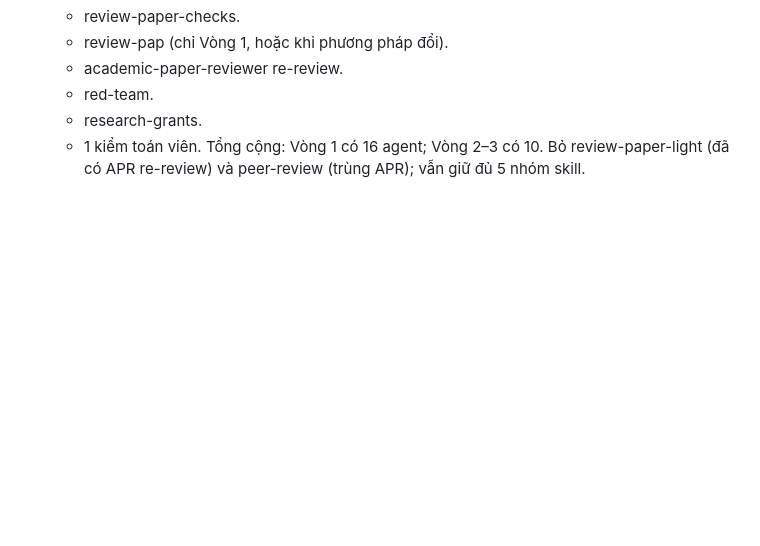
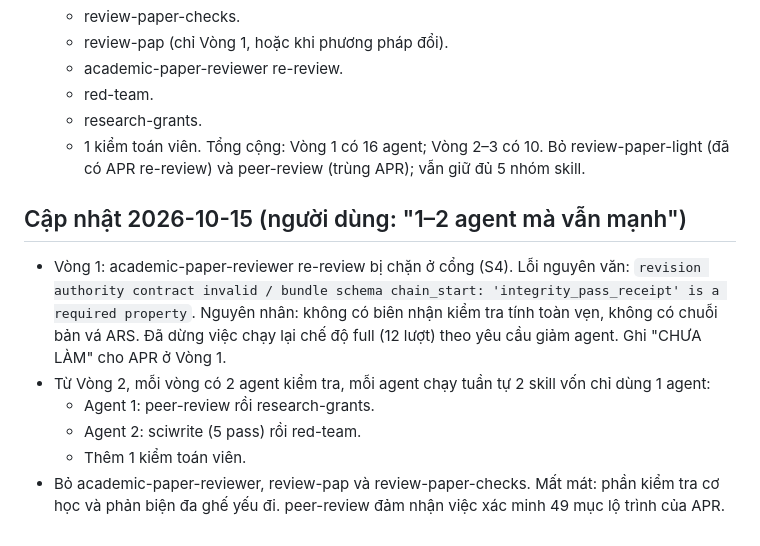
Before and after one commit to trungcandygit/M-n_HTTM, a Markdown page: reports/trang-thai.md, the part around the change. Rendered like a GitHub page; blank space fills up the shorter version.

Commit message:
Phương án 2 agent/vòng; APR re-review bị chặn (S4)
Co-Authored-By: Claude Opus 5.5 <noreply@anthropic.com>
Claude-Session: https://claude.ai/code/session_017JzvXmyBDrTJN9qHL2KVSr

```diff
--- a/reports/trang-thai.md
+++ b/reports/trang-thai.md
@@ -92,3 +92,11 @@ Sau đó: Cổng 3 (kiểm toán bằng subagent mới cho cả 8 báo cáo) →
   - research-grants.
   - 1 kiểm toán viên.
   Tổng cộng: Vòng 1 có 16 agent; Vòng 2–3 có 10. Bỏ review-paper-light (đã có APR re-review) và peer-review (trùng APR); vẫn giữ đủ 5 nhóm skill.
+
+## Cập nhật 2026-10-15 (người dùng: "1–2 agent mà vẫn mạnh")
+- Vòng 1: academic-paper-reviewer re-review bị chặn ở cổng (S4). Lỗi nguyên văn: `revision authority contract invalid / bundle schema chain_start: 'integrity_pass_receipt' is a required property`. Nguyên nhân: không có biên nhận kiểm tra tính toàn vẹn, không có chuỗi bản vá ARS. Đã dừng việc chạy lại chế độ full (12 lượt) theo yêu cầu giảm agent. Ghi "CHƯA LÀM" cho APR ở Vòng 1.
+- Từ Vòng 2, mỗi vòng có 2 agent kiểm tra, mỗi agent chạy tuần tự 2 skill vốn chỉ dùng 1 agent:
+  - Agent 1: peer-review rồi research-grants.
+  - Agent 2: sciwrite (5 pass) rồi red-team.
+  - Thêm 1 kiểm toán viên.
+- Bỏ academic-paper-reviewer, review-pap và review-paper-checks. Mất mát: phần kiểm tra cơ học và phản biện đa ghế yếu đi. peer-review đảm nhận việc xác minh 49 mục lộ trình của APR.
```
